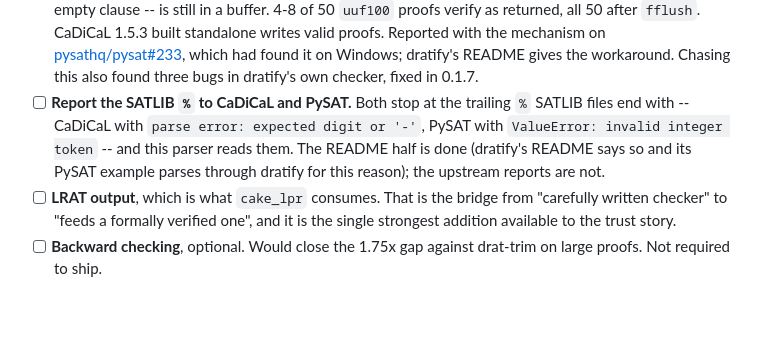
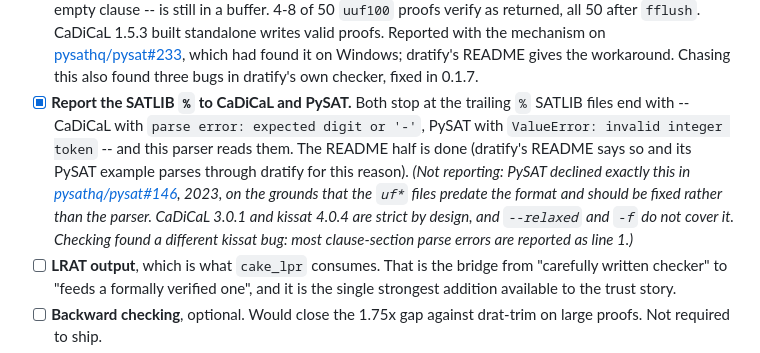
Before and after one commit to carlok/cdclkit, a Markdown page: docs/ROADMAP.md, the part around the change. Rendered like a GitHub page; blank space fills up the shorter version.

Commit message:
Roadmap: the SATLIB % is not ours to report again; PySAT declined it in #146
Co-Authored-By: Claude Opus 5.5 <noreply@anthropic.com>

```diff
--- a/docs/ROADMAP.md
+++ b/docs/ROADMAP.md
@@ -275,12 +275,18 @@ README example.
       [pysathq/pysat#233](https://github.com/pysathq/pysat/issues/233), which
       had found it on Windows; dratify's README gives the workaround. Chasing
       this also found three bugs in dratify's own checker, fixed in 0.1.7.
-- [ ] **Report the SATLIB `%` to CaDiCaL and PySAT.** Both stop at the
+- [x] **Report the SATLIB `%` to CaDiCaL and PySAT.** Both stop at the
       trailing `%` SATLIB files end with -- CaDiCaL with `parse error:
       expected digit or '-'`, PySAT with `ValueError: invalid integer token`
       -- and this parser reads them. The README half is done (dratify's README
-      says so and its PySAT example parses through dratify for this reason);
-      the upstream reports are not.
+      says so and its PySAT example parses through dratify for this reason).
+      *(Not reporting: PySAT declined exactly this in
+      [pysathq/pysat#146](https://github.com/pysathq/pysat/issues/146), 2023,
+      on the grounds that the `uf*` files predate the format and should be
+      fixed rather than the parser. CaDiCaL 3.0.1 and kissat 4.0.4 are
+      strict by design, and `--relaxed` and `-f` do not cover it. Checking
+      found a different kissat bug: most clause-section parse errors are
+      reported as line 1.)*
 - [ ] **LRAT output**, which is what `cake_lpr` consumes. That is the bridge
       from "carefully written checker" to "feeds a formally verified one", and
       it is the single strongest addition available to the trust story.
```
